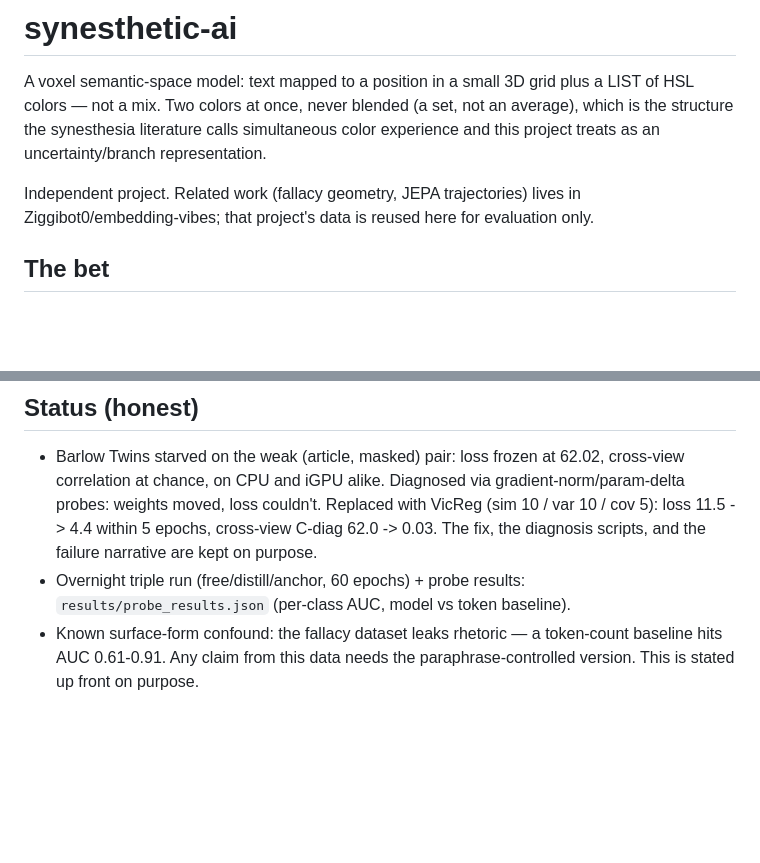
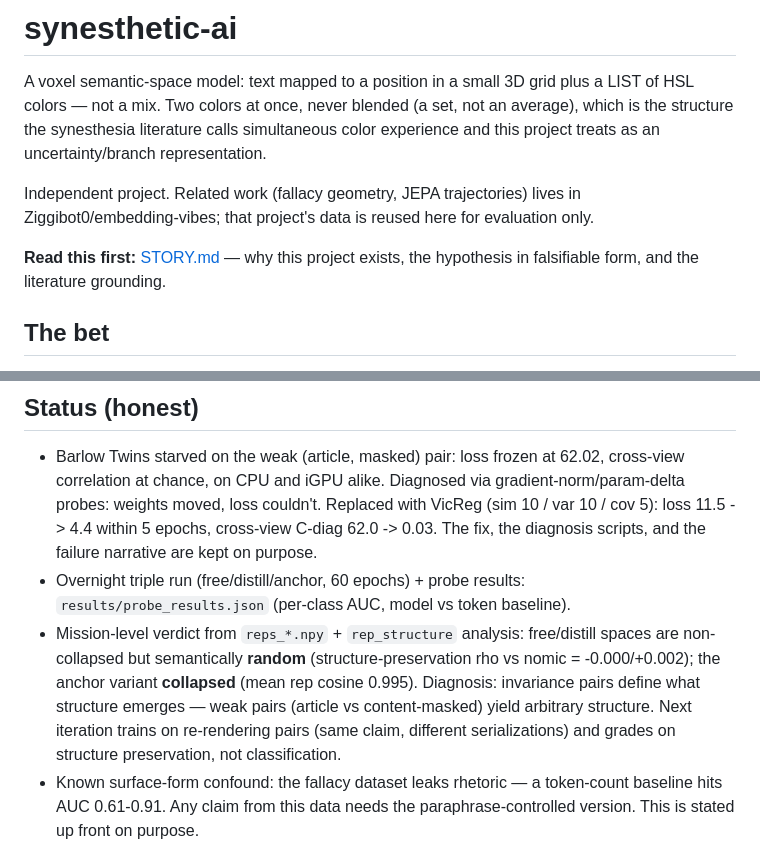
Before and after one commit to Ziggibot0/synesthetic-ai, a Markdown page: README.md, 2 parts joined by grey strips. Drawn GitHub-style; blank space fills up the shorter version.

Commit message:
STORY.md: hypothesis in falsifiable form, literature grounding, honest mission-level results

```diff
--- a/README.md
+++ b/README.md
@@ -9,6 +9,9 @@ uncertainty/branch representation.
 Independent project. Related work (fallacy geometry, JEPA trajectories)
 lives in Ziggibot0/embedding-vibes; that project's data is reused here for
 evaluation only.
+
+**Read this first:** [STORY.md](STORY.md) — why this project exists, the
+hypothesis in falsifiable form, and the literature grounding.
 
 ## The bet
 
@@ -53,6 +56,14 @@ at 1/100th the size.
   diagnosis scripts, and the failure narrative are kept on purpose.
 - Overnight triple run (free/distill/anchor, 60 epochs) + probe results:
   `results/probe_results.json` (per-class AUC, model vs token baseline).
+- Mission-level verdict from `reps_*.npy` + `rep_structure` analysis:
+  free/distill spaces are non-collapsed but semantically **random**
+  (structure-preservation rho vs nomic = -0.000/+0.002); the anchor
+  variant **collapsed** (mean rep cosine 0.995). Diagnosis: invariance
+  pairs define what structure emerges — weak pairs (article vs
+  content-masked) yield arbitrary structure. Next iteration trains on
+  re-rendering pairs (same claim, different serializations) and grades
+  on structure preservation, not classification.
 - Known surface-form confound: the fallacy dataset leaks rhetoric — a
   token-count baseline hits AUC 0.61-0.91. Any claim from this data needs
   the paraphrase-controlled version. This is stated up front on purpose.
```
Also changed, not shown: STORY.md (added, +105 -0 lines).
